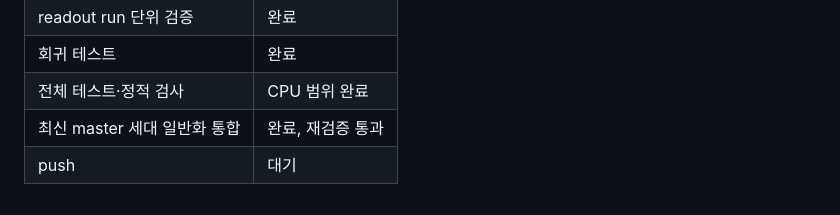
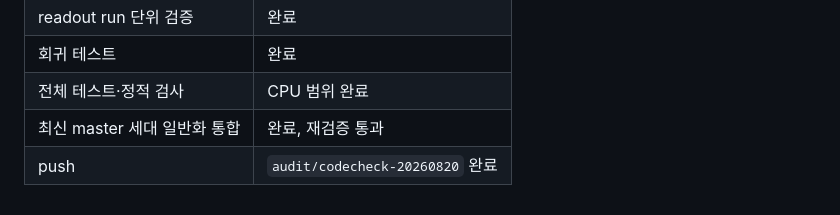
Before and after one commit to 33modeling/offpolicy-misranking, a Markdown page: docs/CODECHECK_2026-08-20.md, the part around the change. Rendered like a GitHub page.

Commit message:
Finalize concurrent code-check log

```diff
--- a/docs/CODECHECK_2026-08-20.md
+++ b/docs/CODECHECK_2026-08-20.md
@@ -100,4 +100,4 @@
 | 회귀 테스트 | 완료 |
 | 전체 테스트·정적 검사 | CPU 범위 완료 |
 | 최신 master 세대 일반화 통합 | 완료, 재검증 통과 |
-| push | 대기 |
+| push | `audit/codecheck-20260820` 완료 |
```
